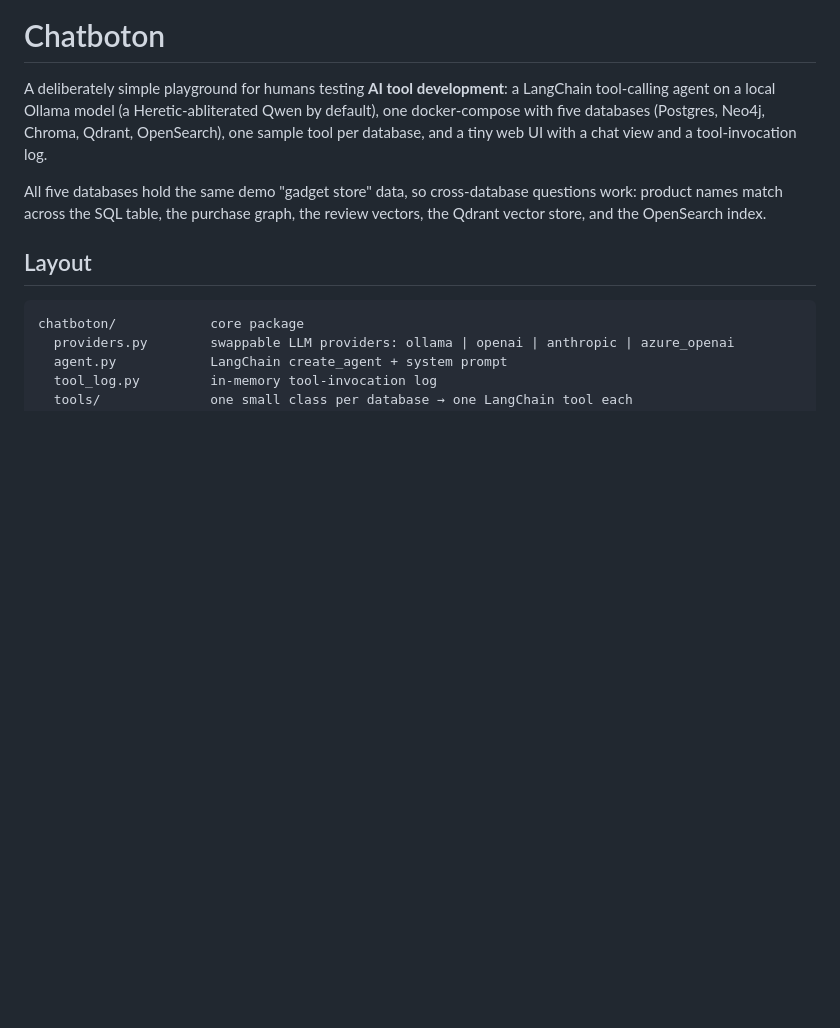
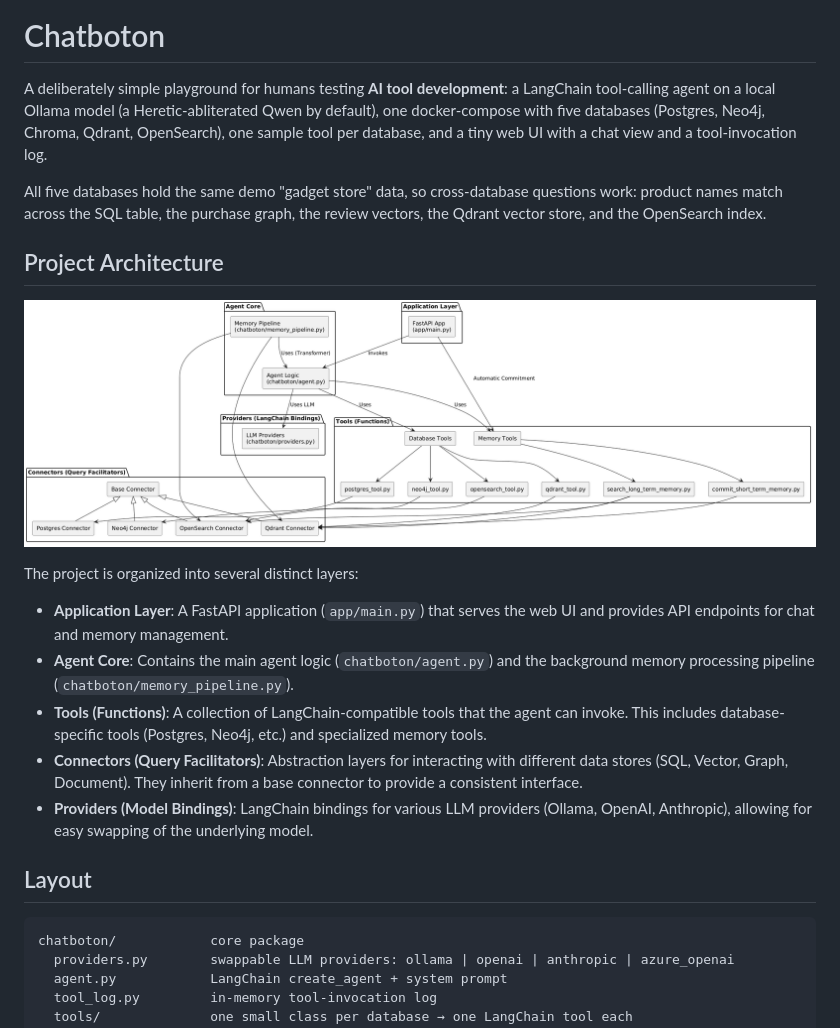
Before and after one commit to Ulumanshu/chatboton, a Markdown page: README.md, the part around the change. GitHub-like rendering; pictures changed too: docs/project_structure.png (added); blank space fills up the shorter version.

Commit message:
chore: project structure

```diff
--- a/README.md
+++ b/README.md
@@ -9,6 +9,18 @@ with a chat view and a tool-invocation log.
 All five databases hold the same demo "gadget store" data, so cross-database
 questions work: product names match across the SQL table, the purchase graph,
 the review vectors, the Qdrant vector store, and the OpenSearch index.
+
+## Project Architecture
+
+![Project Structure](docs/project_structure.png)
+
+The project is organized into several distinct layers:
+
+- **Application Layer**: A FastAPI application (`app/main.py`) that serves the web UI and provides API endpoints for chat and memory management.
+- **Agent Core**: Contains the main agent logic (`chatboton/agent.py`) and the background memory processing pipeline (`chatboton/memory_pipeline.py`).
+- **Tools (Functions)**: A collection of LangChain-compatible tools that the agent can invoke. This includes database-specific tools (Postgres, Neo4j, etc.) and specialized memory tools.
+- **Connectors (Query Facilitators)**: Abstraction layers for interacting with different data stores (SQL, Vector, Graph, Document). They inherit from a base connector to provide a consistent interface.
+- **Providers (Model Bindings)**: LangChain bindings for various LLM providers (Ollama, OpenAI, Anthropic), allowing for easy swapping of the underlying model.
 
 ## Layout
 
```
Also changed, not shown: 1 other file.
